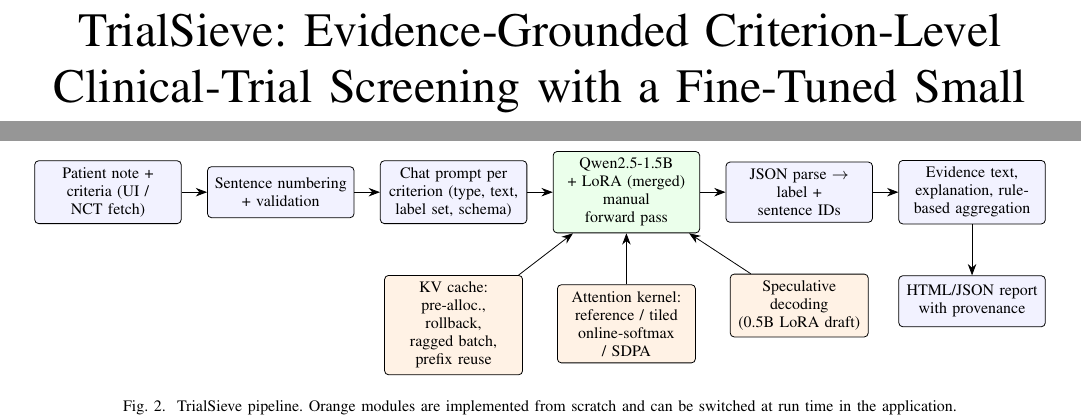
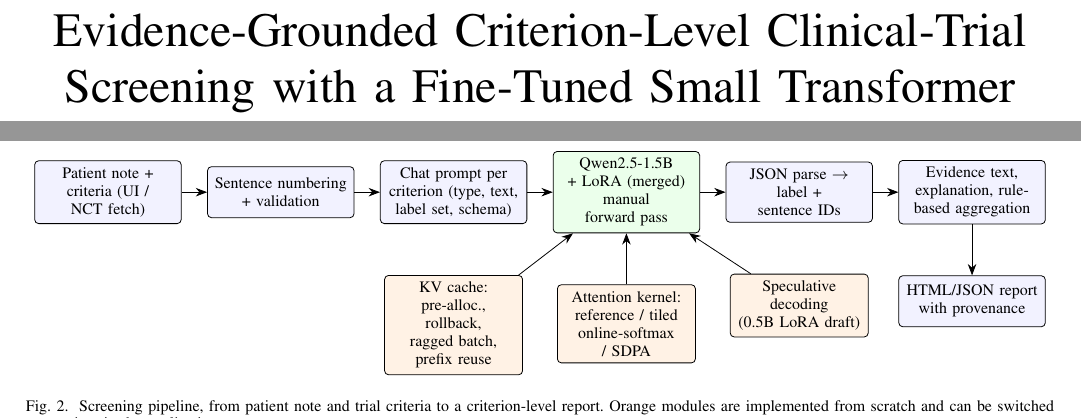
Before and after one commit to ibrahimmlk/trialsieve, a LaTeX paper (report/main.tex): two parts of pages 1 and 4 of 10, joined at a grey line, cut so that both start at the same text. Compiled offline with pdfLaTeX.

Commit message:
Remove project name from report and demo script
Co-Authored-By: Claude Opus 5.5 <noreply@anthropic.com>

```diff
--- a/report/main.tex
+++ b/report/main.tex
@@ -18,7 +18,7 @@
 
 \begin{document}
 
-\title{TrialSieve: Evidence-Grounded Criterion-Level Clinical-Trial Screening with a Fine-Tuned Small Transformer and From-Scratch Efficient Inference}
+\title{Evidence-Grounded Criterion-Level Clinical-Trial Screening with a Fine-Tuned Small Transformer and From-Scratch Efficient Inference}
 
 \author{\IEEEauthorblockN{Muhammad Ibrahim Malik (23i-0694)}
 \IEEEauthorblockA{\textit{Department of Computer Science} \\
@@ -129,7 +129,7 @@ Fig.~\ref{fig:arch} shows the pipeline. Only the weights come from Hugging Face.
 \draw[arr] (model) -- (parse); \draw[arr] (parse) -- (agg); \draw[arr] (agg) -- (rep);
 \draw[arr] (kv) -- (model); \draw[arr] (att) -- (model); \draw[arr] (spec) -- (model);
 \end{tikzpicture}
-\caption{TrialSieve pipeline. Orange modules are implemented from scratch and can be switched at run time in the application.}
+\caption{Screening pipeline, from patient note and trial criteria to a criterion-level report. Orange modules are implemented from scratch and can be switched at run time in the application.}
 \label{fig:arch}
 \end{figure*}
 
```
Also changed, not shown: docs/demo_script.md (+2 -2 lines), report/main.pdf, report/main.tex (2 more changed lines).
